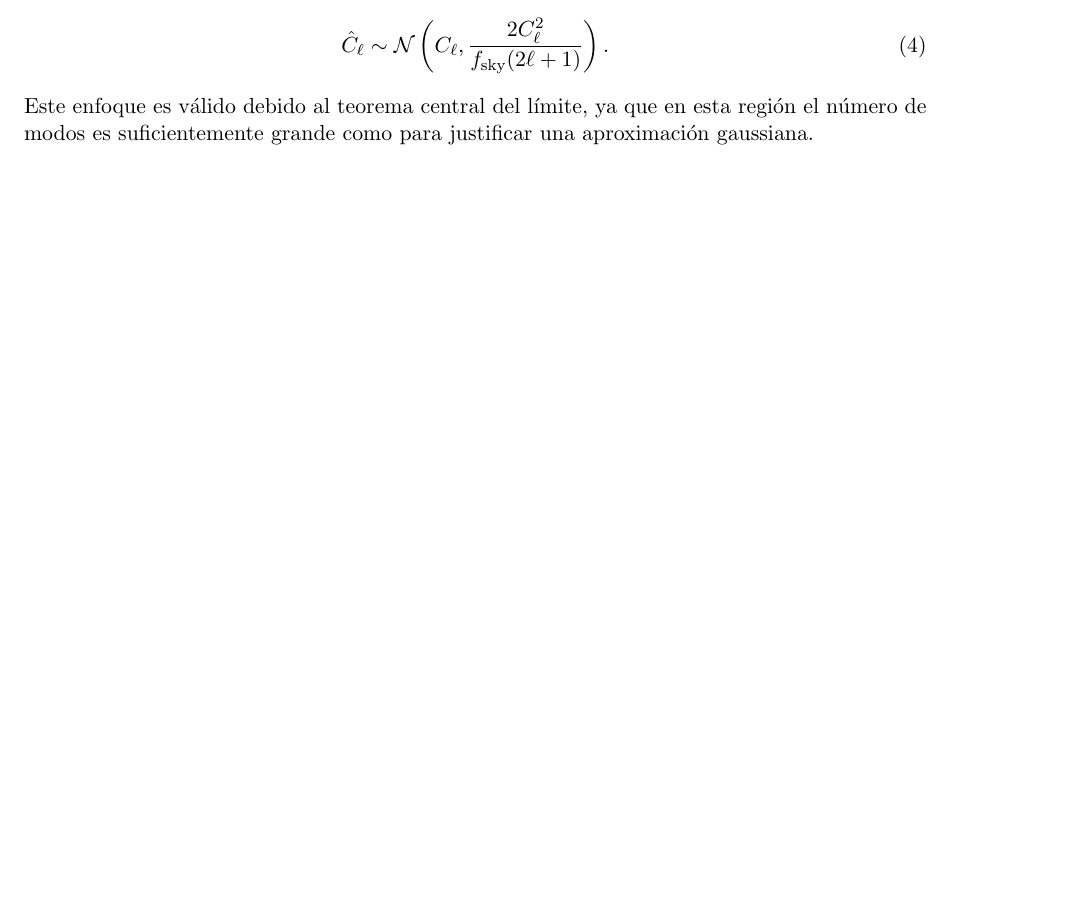
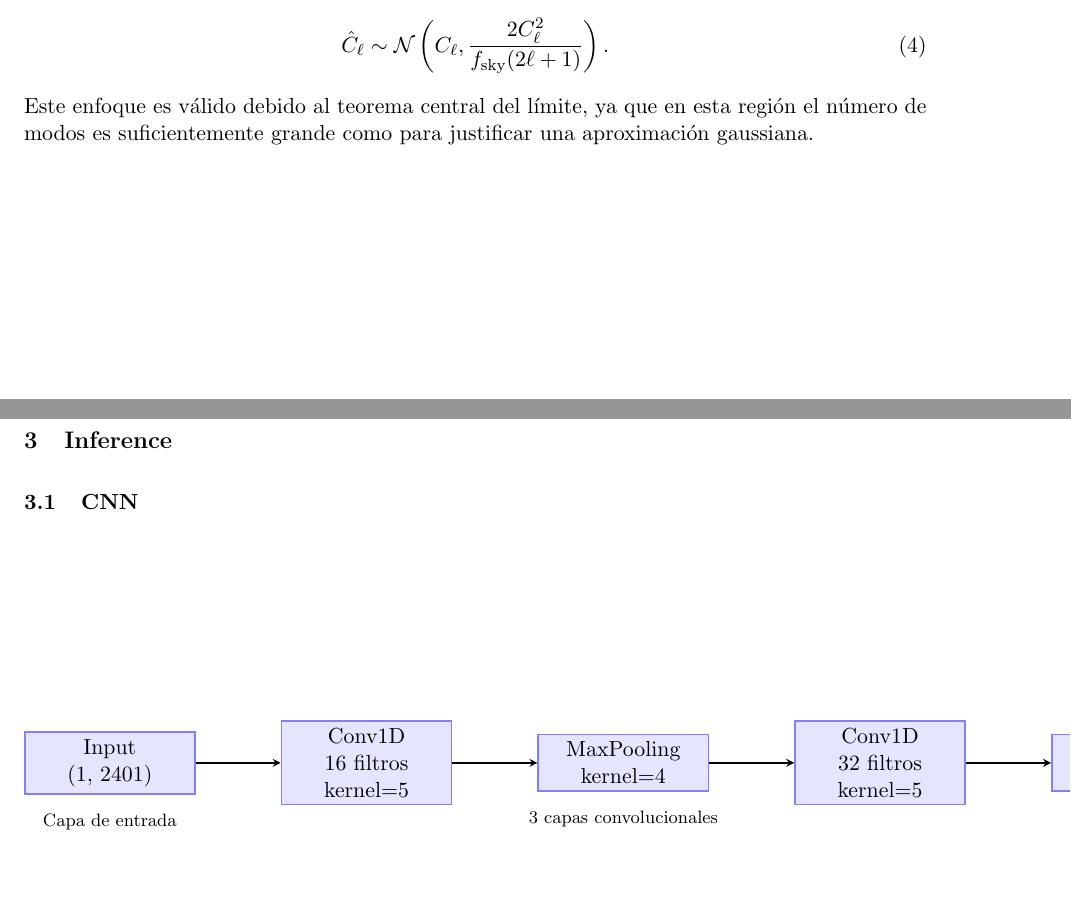
Before and after one commit to julianticucho/cmb-sbi-inference, a LaTeX document (lecture_notes/lecture_notes.tex): part of page 4 of 4 before the commit and two parts of pages 4 and 5 of 5 after it, the two joined at a grey line, cut so that both start at the same text, the shorter picture padded with empty space. Compiled offline with pdfLaTeX.

Commit message:
without summary

```diff
--- a/lecture_notes/lecture_notes.tex
+++ b/lecture_notes/lecture_notes.tex
@@ -143,5 +143,59 @@ donde \(\nu_\ell = \text{round}(f_{\text{sky}} \cdot (2\ell + 1))\) representa e
 
 Este enfoque es válido debido al teorema central del límite, ya que en esta región el número de modos es suficientemente grande como para justificar una aproximación gaussiana.
 
+\section{Inference}
+\subsection{CNN}
+\begin{tikzpicture}[
+    scale=0.1,
+    node distance=1.5cm,
+    layer/.style={rectangle, draw=blue!50, fill=blue!10, thick, minimum width=3cm, minimum height=1cm, align=center},
+    arrow/.style={->, thick, >=stealth},
+    label/.style={text width=4cm, align=center}
+]
+
+% Input
+\node[layer] (input) {Input \\ (1, 2401)};
+
+% Convolutional Layers
+\node[layer, right=of input] (conv1) {Conv1D \\ $16$ filtros \\ kernel=5};
+\node[layer, right=of conv1] (pool1) {MaxPooling \\ kernel=4};
+
+\node[layer, right=of pool1] (conv2) {Conv1D \\ $32$ filtros \\ kernel=5};
+\node[layer, right=of conv2] (pool2) {MaxPooling \\ kernel=4};
+
+\node[layer, right=of pool2] (conv3) {Conv1D \\ $64$ filtros \\ kernel=5};
+\node[layer, right=of conv3] (pool3) {MaxPooling \\ kernel=4};
+
+% Flatten
+\node[layer, right=of pool3] (flatten) {Flatten};
+
+% Linear Layers
+\node[layer, above right=1.5cm and 1cm of flatten] (linear1) {Dense \\ (oculto)};
+\node[layer, right=of linear1] (linear2) {Dense \\ (oculto)};
+
+% Output
+\node[layer, right=of linear2] (output) {Embedding \\ $8$ dim};
+
+% Arrows
+\draw[arrow] (input) -- (conv1);
+\draw[arrow] (conv1) -- (pool1);
+\draw[arrow] (pool1) -- (conv2);
+\draw[arrow] (conv2) -- (pool2);
+\draw[arrow] (pool2) -- (conv3);
+\draw[arrow] (conv3) -- (pool3);
+\draw[arrow] (pool3) -- (flatten);
+\draw[arrow] (flatten) |- (linear1);
+\draw[arrow] (linear1) -- (linear2);
+\draw[arrow] (linear2) -- (output);
+
+% Labels
+\node[below=0.2cm of input] (label_input) {\footnotesize Capa de entrada};
+\node[below=0.2cm of pool1] (label_conv) {\footnotesize $3$ capas convolucionales};
+\node[below=0.2cm of pool3] (label_flatten) {\footnotesize Aplanado};
+\node[above=0.2cm of linear1] (label_linear) {\footnotesize $2$ capas densas};
+\node[above=0.2cm of output] (label_output) {\footnotesize Embedding final};
+
+\end{tikzpicture}
+
 
 \end{document}
```
Also changed, not shown: 17 other files.
